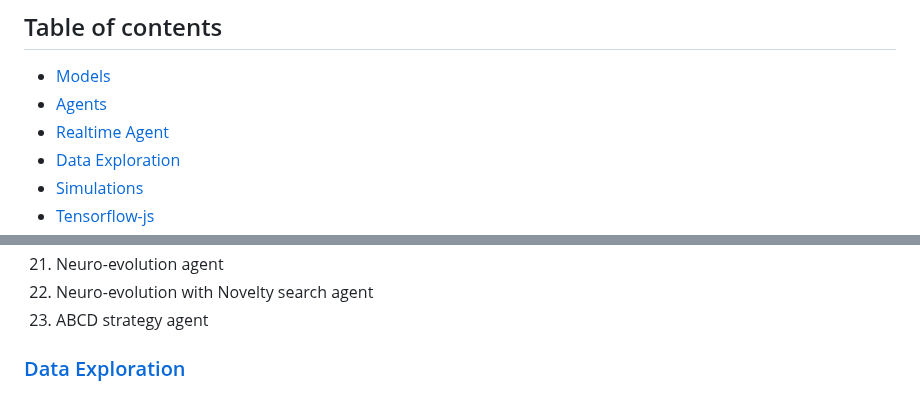
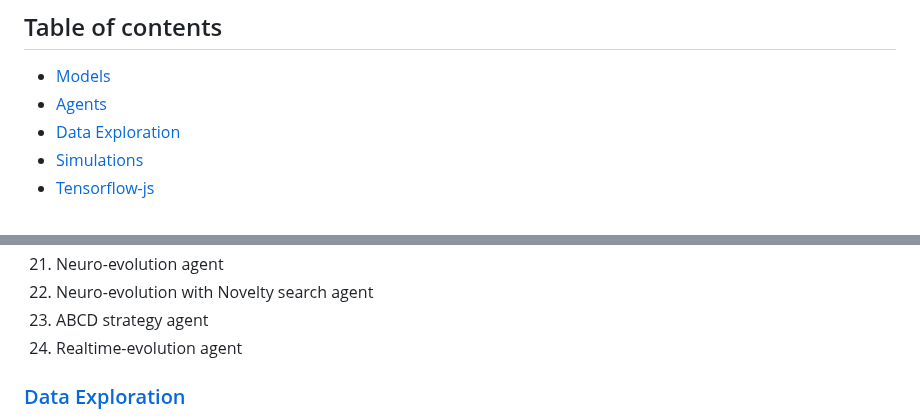
Before and after one commit to Twist3d-Fate/StockPredict, a Markdown page: README.md, 2 parts joined by grey strips. GitHub-like rendering.

```diff
--- a/README.md
+++ b/README.md
@@ -16,7 +16,6 @@
 ## Table of contents
   * [Models](#models)
   * [Agents](#agents)
-  * [Realtime Agent](realtime-agent)
   * [Data Exploration](#data-exploration)
   * [Simulations](#simulations)
   * [Tensorflow-js](#tensorflow-js)
@@ -85,6 +84,7 @@
 21. Neuro-evolution agent
 22. Neuro-evolution with Novelty search agent
 23. ABCD strategy agent
+24. Realtime-evolution agent
 
 ### [Data Exploration](misc)
 
```
